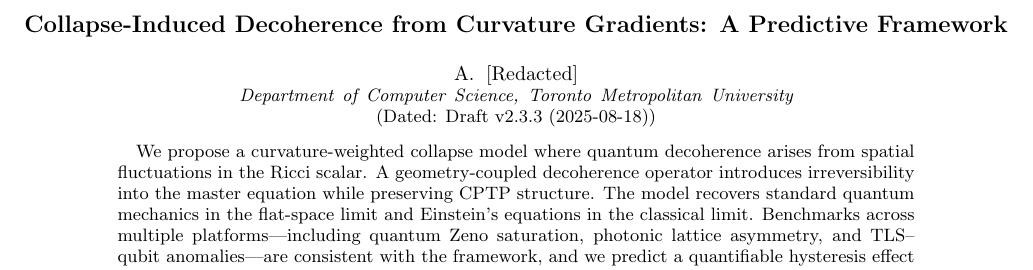
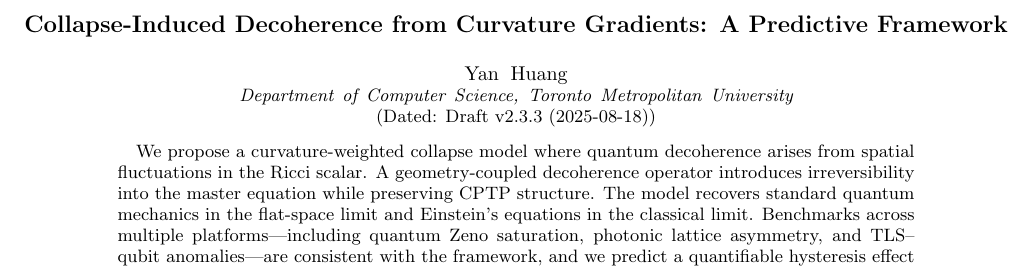
Before and after one commit to YanH0018/Theoretical-Physics, a LaTeX paper (Collapse_Paper_Draft_V2.3.3.tex): part of page 1 of 5, cut so that both start at the same text. Compiled offline with pdfLaTeX.

Commit message:
Update Collapse_Paper_Draft_V2.3.3.tex
added author name

```diff
--- a/Collapse_Paper_Draft_V2.3.3.tex
+++ b/Collapse_Paper_Draft_V2.3.3.tex
@@ -4,7 +4,7 @@
 \begin{document}
 
 \title{Collapse-Induced Decoherence from Curvature Gradients: A Predictive Framework}
-\author{A. [Redacted]}
+\author{Yan Huang}
 \affiliation{Department of Computer Science, Toronto Metropolitan University}
 \date{Draft v2.3.3 (2025-08-18)}
 
```
